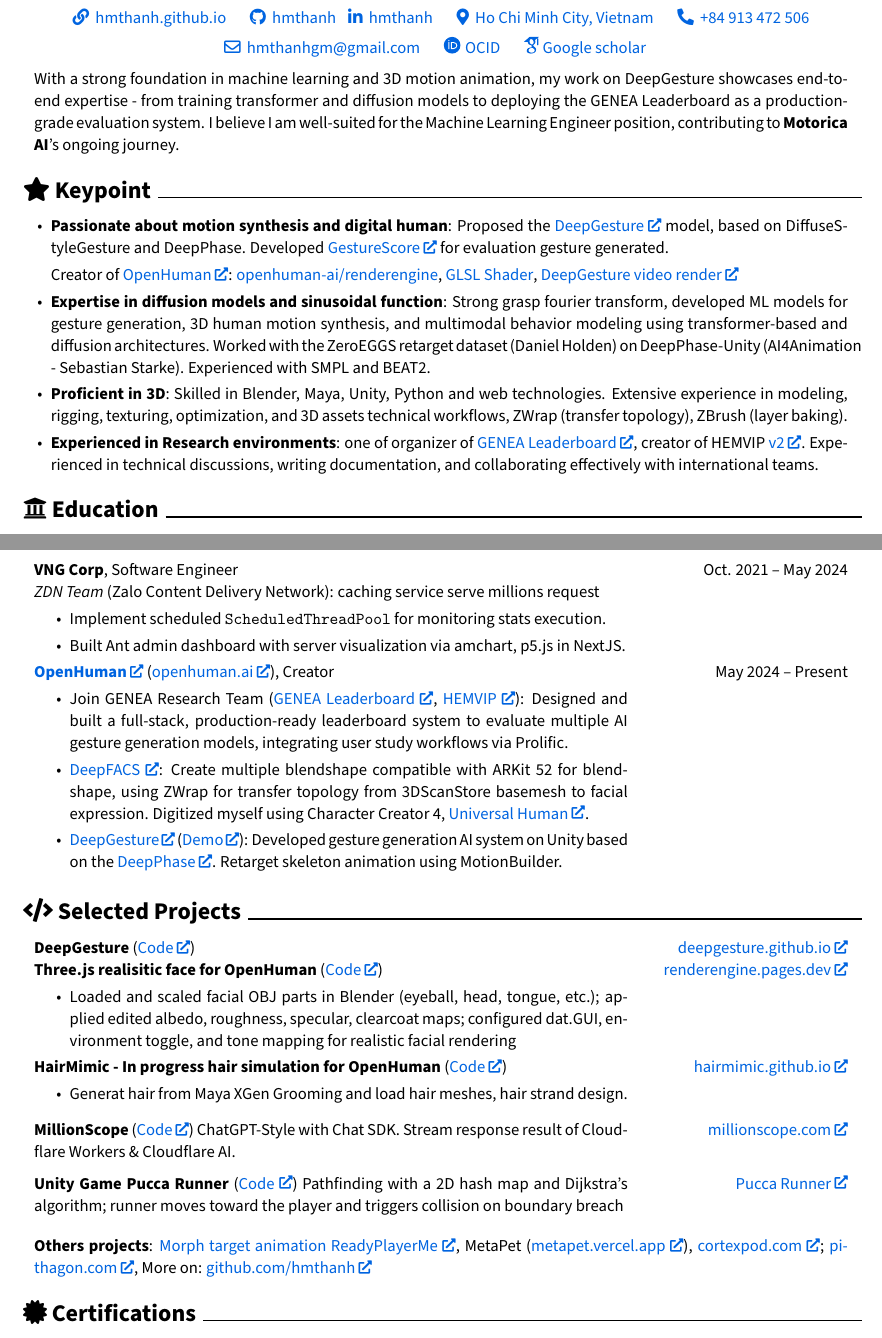
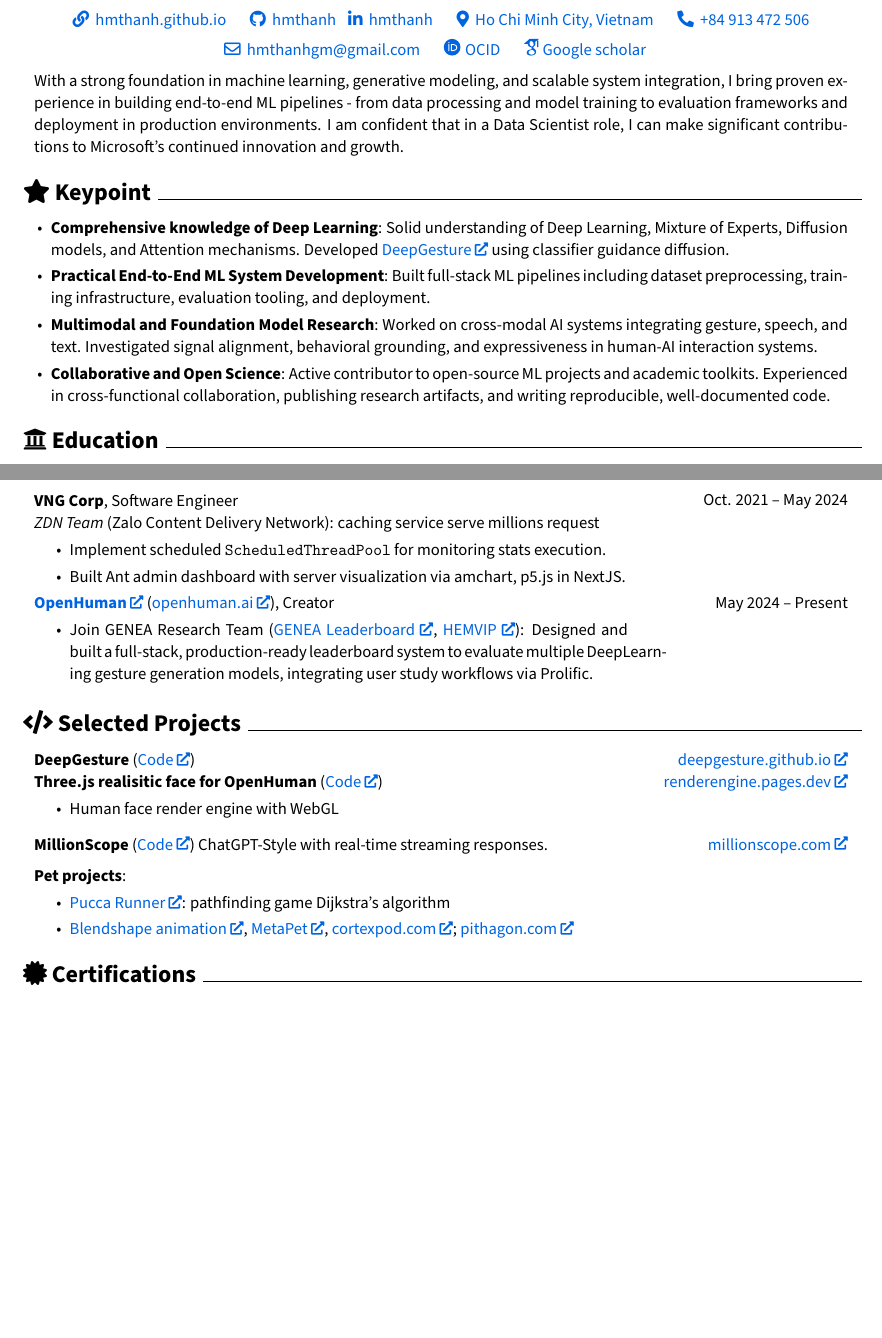
Before and after one commit to hmthanh/CV, a LaTeX document (main.tex, which reads sections/experience.tex, sections/header.tex, sections/intro.tex): two parts of pages 1 and 2 of 2, joined at a grey line, cut so that both start at the same text, the shorter picture padded with empty space. Compiled offline with pdfLaTeX.

Commit message:
data science

```diff
--- a/sections/experience.tex
+++ b/sections/experience.tex
@@ -63,19 +63,18 @@
 	\href{https://www.linkedin.com/company/openhuman/}{\textbf{OpenHuman}} (\href{https://openhuman.ai}{openhuman.ai}), Creator
 
 	\begin{highlights}
-		\item Join GENEA Research Team (\href{https://genealeaderboard.github.io}{GENEA Leaderboard}, \href{https://github.com/hemvip/hemvip.github.io}{HEMVIP}): Designed and built a full-stack, production-ready leaderboard system to evaluate multiple AI gesture generation models, integrating user study workflows via Prolific.
+		\item Join GENEA Research Team (\href{https://genealeaderboard.github.io}{GENEA Leaderboard}, \href{https://github.com/hemvip/hemvip.github.io}{HEMVIP}): Designed and built a full-stack, production-ready leaderboard system to evaluate multiple DeepLearning gesture generation models, integrating user study workflows via Prolific.
 
 %		\item GENEA Research Team (\href{https://genealeaderboard.github.io}{GENEA Leaderboard}, \href{https://github.com/hemvip/hemvip.github.io}{HEMVIP}): Designed and developed a full-stack, production-ready leaderboard system from scratch to evaluate multiple AI gesture generation models, incorporating user studies via Prolific.
 
 %		Technologies:  Cloudflare Workers, R2, D1, NextJS App router, TailwindCSS V4
 
-		\item  \href{https://github.com/DeepFACS}{DeepFACS}: Create multiple blendshape compatible with ARKit 52 for blendshape, using ZWrap for transfer topology from 3DScanStore basemesh to facial expression. Digitized myself using Character Creator 4, \href{https://www.instagram.com/p/DKMV3xwJcQm}{Universal Human}.
+%		\item  \href{https://github.com/DeepFACS}{DeepFACS}: Create multiple blendshape compatible with ARKit 52 for blendshape, using ZWrap for transfer topology from 3DScanStore basemesh to facial expression.
 
 
 
-		\item \href{https://github.com/DeepGesture/DeepGesture-Unity}{DeepGesture} (\href{https://www.youtube.com/watch?v=eZghfNGmZn8}{Demo}): Developed gesture generation AI system on Unity based on the \href{https://www.youtube.com/watch?v=YhH4PYEkVnY}{DeepPhase}. Retarget skeleton animation using MotionBuilder.
+%		\item \href{https://github.com/DeepGesture/DeepGesture-Unity}{DeepGesture} (\href{https://www.youtube.com/watch?v=eZghfNGmZn8}{Demo}): Developed gesture generation AI system on Unity based on the \href{https://www.youtube.com/watch?v=YhH4PYEkVnY}{DeepPhase}. Retarget skeleton animation using MotionBuilder.
 
-%		Technologies: Blender (KenTools FaceBuilder, FaceTracker, Blendshape,..), Unity, Maya (Blendshape, XGen Grooming), MotionBuilder (Retarget), Chacter Creator4, ZWrap
 	\end{highlights}
 
 \end{twocolentry}
--- a/sections/header.tex
+++ b/sections/header.tex
@@ -10,7 +10,7 @@
 		\textbf{Hoang Minh Thanh}
 
 		\cvspace
-		{\large\textnormal{\textcolor[rgb]{0.4,0.4,0.4}{\textbf{Machine Learning Engineer}}}}
+		{\large\textnormal{\textcolor[rgb]{0.4,0.4,0.4}{\textbf{Data Scientist}}}}
 
 
 		\normalsize
--- a/sections/intro.tex
+++ b/sections/intro.tex
@@ -1,10 +1,8 @@
+
 %\begin{onecolentry}
-%With a strong foundation in machine learning and 3D motion animation. My work on DeepGesture showcases end-to-end expertise, from training transformer and diffusion models to deploying the GENEA Leaderboard in production-grade evaluation system. I think I well-suite for position Machine Learning Engineer at Motorica AI journey.
-%%I bring a combination of research depth and engineering execution to advance \textbf{Motorica AI}’s mission.
+%	With a strong foundation in machine learning and 3D motion animation, my work on DeepGesture showcases end-to-end expertise - from training transformer and diffusion models to deploying the GENEA Leaderboard as a production-grade evaluation system. I believe I am well-suited for the Machine Learning Engineer position, contributing to \textbf{Motorica AI}'s ongoing journey.
 %\end{onecolentry}
 
-%With a strong foundation in machine learning and 3D motion animation, my work on DeepGesture showcases end-to-end expertise - from training transformer and diffusion models to deploying the GENEA Leaderboard as a production-grade evaluation system. I believe I am well-suited for the Machine Learning Engineer position, contributing meaningfully to the evolving Motorica AI journey—where generative models redefine how motion comes to life, much like Midjourney reshaped visual creativity.
-
 \begin{onecolentry}
-	With a strong foundation in machine learning and 3D motion animation, my work on DeepGesture showcases end-to-end expertise - from training transformer and diffusion models to deploying the GENEA Leaderboard as a production-grade evaluation system. I believe I am well-suited for the Machine Learning Engineer position, contributing to \textbf{Motorica AI}'s ongoing journey.
+With a strong foundation in machine learning, generative modeling, and scalable system integration, I bring proven experience in building end-to-end ML pipelines - from data processing and model training to evaluation frameworks and deployment in production environments. I am confident that in a Data Scientist role, I can make significant contributions to Microsoft's continued innovation and growth.
 \end{onecolentry}
--- a/sections/projects.tex
+++ b/sections/projects.tex
@@ -13,35 +13,25 @@
 \begin{twocolentry}{\href{https://renderengine.pages.dev}{renderengine.pages.dev}}
 	\textbf{Three.js realisitic face for OpenHuman} (\href{https://github.com/openhuman-ai/renderengine}{Code})
 	\begin{highlights}
-		\item Loaded and scaled facial OBJ parts in Blender (eyeball, head, tongue, etc.); applied edited albedo, roughness, specular, clearcoat maps; configured dat.GUI, environment toggle, and tone mapping for realistic facial rendering
+		\item Human face render engine with WebGL
 	\end{highlights}
 \end{twocolentry}
 
-\begin{twocolentry}{\href{https://hairmimic.github.io}{hairmimic.github.io}}
-	\textbf{HairMimic - In progress hair simulation for OpenHuman} (\href{https://github.com/hairmimic/hairmimic.github.io}{Code})
-	\begin{highlights}
-			\item Generat hair from Maya XGen Grooming and load hair meshes, hair strand design.
-	\end{highlights}
-\end{twocolentry}
-
+%\begin{twocolentry}{\href{https://hairmimic.github.io}{hairmimic.github.io}}
+%	\textbf{HairMimic - In progress hair simulation for OpenHuman} (\href{https://github.com/hairmimic/hairmimic.github.io}{Code})
+%\end{twocolentry}
 
 
 
 \cvspace
 
 \begin{twocolentry}{\href{https://millionscope.com}{millionscope.com}}
-	\textbf{MillionScope}  (\href{https://github.com/millionscope/millionscope.github.io}{Code}) ChatGPT-Style with Chat SDK. Stream response result of Cloudflare Workers \& Cloudflare AI.
+	\textbf{MillionScope}  (\href{https://github.com/millionscope/millionscope.github.io}{Code}) ChatGPT-Style with real-time streaming responses.
 \end{twocolentry}
 
-\cvspace
 
-\begin{twocolentry}{\href{https://puccarunner.github.io}{Pucca Runner}}
-	\textbf{Unity Game Pucca Runner} (\href{https://github.com/hmthanh/pucca_runner}{Code}) Pathfinding with a 2D hash map and Dijkstra’s algorithm; runner moves toward the player and triggers collision on boundary breach
-%	, or goal reach.
-%	\begin{highlights}
-%		\item
-%	\end{highlights}
-\end{twocolentry}
+%\cvspace
+
 
 %
 %\cvspace
@@ -56,9 +46,6 @@
 %\end{twocolentry}
 
 
-
-\cvspace
-
 %\begin{onecolentry}
 %	\textbf{Three.js Demo Project}:
 %	\href{https://glowshader.vercel.app}{GlowShader}/ \href{https://github.com/hmthanh/GlowShader}{Code}, \href{https://springsphere.vercel.app}{SpringSphere}/
@@ -70,7 +57,12 @@
 \cvspace
 
 \begin{onecolentry}
-	\textbf{Others projects}: \href{https://hmthanh.github.io/3d-human-model}{Morph target animation ReadyPlayerMe}, MetaPet (\href{https://metapet.vercel.app}{metapet.vercel.app}), \href{https://cortexpod.com}{cortexpod.com};  \href{https://pithagon.com}{pithagon.com}, More on: \href{http://github.com/hmthanh}{github.com/hmthanh}
+	\textbf{Pet projects}:
+		\begin{highlights}
+		\item \href{https://puccarunner.github.io}{Pucca Runner}: pathfinding game Dijkstra’s algorithm
+		\item \href{https://hmthanh.github.io/3d-human-model}{Blendshape animation}, \href{https://metapet.vercel.app}{MetaPet}, \href{https://cortexpod.com}{cortexpod.com};  \href{https://github.com/pithagon/pithagon}{pithagon.com}
+	\end{highlights}
+
 \end{onecolentry}
 
 %    \section{\faLaptop\ Technologies}
--- a/sections/summary.tex
+++ b/sections/summary.tex
@@ -1,62 +1,73 @@
+%
+%
+%
+%%	\begin{onecolentry}
+%%		%            \href{https://rendercv.com}{RenderCV}
+%%		I’m passionate about WebGL and rendering every pixel on \texttt{<canvas>} context. With hands-on experience from multiple React and Three.js projects, I am well-suited for the Senior Creative Developer role at CodeCrush and capable of contributing to the development of high-quality, interactive 3D web experiences.
+%%	\end{onecolentry}
+%
+%	%        \cvspace
+%
+%	%        \begin{onecolentry}
+%		%            The boilerplate content was inspired by \href{https://github.com/dnl-blkv/mcdowell-cv}{Gayle McDowell}.
+%		%        \end{onecolentry}
+%
+%%	\section{\faAddressCard\ Summary}
+%
+%	\begin{onecolentry}
+%		\begin{highlightsforbulletentries}
+%%			Proficient in Three.js, WebGL and Web Technologies
+%			\item \textbf{Passionate about motion synthesis and digital human}:  Proposed the \href{https://deepgesture.github.io}{DeepGesture} model, based on DiffuseStyleGesture and DeepPhase. Developed \href{https://github.com/GestureScore/GestureScore}{GestureScore} for evaluation gesture generated.
+%
+%			Creator of \href{https://www.youtube.com/@openhuman_ai}{OpenHuman}: \hrefWithoutArrow{https://github.com/openhuman-ai/renderengine}{openhuman-ai/renderengine}, \hrefWithoutArrow{https://github.com/openhuman-ai/renderengine/blob/main/test/vertex\_full.glsl}{GLSL Shader},
+%			\href{https://www.youtube.com/watch?v=B6nv1kQmi-Q}{DeepGesture video render}
+%%			\href{https://x.com/OpenHuman/status/1941355456020250865}{Universal Human render}
+%%			, \href{https://www.instagram.com/p/DKMV3xwJcQm}{Blender render}.
+%
+%
+%%			\item \textbf{Strong grasp of diffusion models and Fourier transform}: Trained ML models for gesture generation, 3D human motion synthesis, and multimodal behavior modeling using transformer-based and diffusion architectures.
+%%			ZeroEGGS retarget dataset (Daniel Holden) on DeepPhase-Unity (AI4Animation - Sebastian Starke). Experience working with SMPL \textbf{BEAT2}.
+%
+%			\item \textbf{Expertise in diffusion models and sinusoidal function}: Strong grasp fourier transform, developed ML models for gesture generation, 3D human motion synthesis, and multimodal behavior modeling using transformer-based and diffusion architectures. Worked with the ZeroEGGS retarget dataset (Daniel Holden) on DeepPhase-Unity (AI4Animation - Sebastian Starke). Experienced with SMPL and BEAT2.
+%
+%
+%%			Proposed the \href{https://deepgesture.github.io}{DeepGesture} model based on DiffuseStyleGesture and DeepPhase for expressive
+%
+%%			 model based on DiffuseStyleGesture and DeepPhase for expressive gesture generation. Developed \href{https://github.com/GestureScore/GestureScore}{GestureScore}
+%
+%%			, \href{https://jumming.vercel.app/}{Skeleton Animation}, ...  \href{https://github.com/FaceAnimation/faceanimation.github.io/tree/main/src}{faceanimation.github.io},
+%
+%%			\item \textbf{Comprehensive understanding Computer Graphics}: \textit{Keyword learned}: Ray Tracing in One Weekend, Subsurface scattering, Rendering Equation, \href{https://github.com/hmthanh/pbrt-v4}{pbrt-v4}, webgl2fundamentals, Physics/Spectrum/Eye Vision Structure of Color, ... \href{https://mattergen.github.io}{My Fillament doc remake} (BRDF, Diffuse, Reflection).
+%
+%			\item \textbf{Proficient in 3D}: Skilled in Blender, Maya, Unity, Python and web technologies. Extensive experience in modeling, rigging, texturing, optimization, and 3D assets technical workflows, ZWrap (transfer topology), ZBrush (layer baking).
+%%			, and deep understanding \href{https://github.com/hmthanh/glTF-Sample-Viewer}{glTF JSON Structure} for export and integration of 3D assets into web applications.
+%
+%
+%			\item \textbf{Experienced in Research environments}: one of organizer of
+%			\href{https://bit.ly/GENEALeaderboard}{GENEA Leaderboard}, creator of HEMVIP \href{https://github.com/hemvip/hemvip.github.io}{v2}.  Experienced in technical discussions, writing documentation, and collaborating effectively with international teams.
+%
+%
+%		\end{highlightsforbulletentries}
+%	\end{onecolentry}
+%
+%
+%
+%
+%
+\begin{onecolentry}
+	\begin{highlightsforbulletentries}
+%		Applied Machine Learning Expertise
+		\item \textbf{Comprehensive knowledge of Deep Learning}: Solid understanding of Deep Learning, Mixture of Experts, Diffusion models, and Attention mechanisms. Developed \href{https://deepgesture.github.io/}{DeepGesture} using classifier guidance diffusion.
 
 
+%		Designed and trained large-scale models for multimodal synthesis, including diffusion- and transformer-based architectures.
 
-%	\begin{onecolentry}
-%		%            \href{https://rendercv.com}{RenderCV}
-%		I’m passionate about WebGL and rendering every pixel on \texttt{<canvas>} context. With hands-on experience from multiple React and Three.js projects, I am well-suited for the Senior Creative Developer role at CodeCrush and capable of contributing to the development of high-quality, interactive 3D web experiences.
-%	\end{onecolentry}
+		\item \textbf{Practical End-to-End ML System Development}: Built full-stack ML pipelines including dataset preprocessing, training infrastructure, evaluation tooling, and deployment.
+%		Contributed to production-grade systems for real-time interaction and inference.
 
-	%        \cvspace
+		\item \textbf{Multimodal and Foundation Model Research}: Worked on cross-modal AI systems integrating gesture, speech, and text. Investigated signal alignment, behavioral grounding, and expressiveness in human-AI interaction systems.
 
-	%        \begin{onecolentry}
-		%            The boilerplate content was inspired by \href{https://github.com/dnl-blkv/mcdowell-cv}{Gayle McDowell}.
-		%        \end{onecolentry}
+		\item \textbf{Collaborative and Open Science}: Active contributor to open-source ML projects and academic toolkits. Experienced in cross-functional collaboration, publishing research artifacts, and writing reproducible, well-documented code.
 
-%	\section{\faAddressCard\ Summary}
-
-	\begin{onecolentry}
-		\begin{highlightsforbulletentries}
-%			Proficient in Three.js, WebGL and Web Technologies
-			\item \textbf{Passionate about motion synthesis and digital human}:  Proposed the \href{https://deepgesture.github.io}{DeepGesture} model, based on DiffuseStyleGesture and DeepPhase. Developed \href{https://github.com/GestureScore/GestureScore}{GestureScore} for evaluation gesture generated.
-
-			Creator of \href{https://www.youtube.com/@openhuman_ai}{OpenHuman}: \hrefWithoutArrow{https://github.com/openhuman-ai/renderengine}{openhuman-ai/renderengine}, \hrefWithoutArrow{https://github.com/openhuman-ai/renderengine/blob/main/test/vertex\_full.glsl}{GLSL Shader},
-			\href{https://www.youtube.com/watch?v=B6nv1kQmi-Q}{DeepGesture video render}
-%			\href{https://x.com/OpenHuman/status/1941355456020250865}{Universal Human render}
-%			, \href{https://www.instagram.com/p/DKMV3xwJcQm}{Blender render}.
-
-
-%			\item \textbf{Strong grasp of diffusion models and Fourier transform}: Trained ML models for gesture generation, 3D human motion synthesis, and multimodal behavior modeling using transformer-based and diffusion architectures.
-%			ZeroEGGS retarget dataset (Daniel Holden) on DeepPhase-Unity (AI4Animation - Sebastian Starke). Experience working with SMPL \textbf{BEAT2}.
-
-			\item \textbf{Expertise in diffusion models and sinusoidal function}: Strong grasp fourier transform, developed ML models for gesture generation, 3D human motion synthesis, and multimodal behavior modeling using transformer-based and diffusion architectures. Worked with the ZeroEGGS retarget dataset (Daniel Holden) on DeepPhase-Unity (AI4Animation - Sebastian Starke). Experienced with SMPL and BEAT2.
-
-
-%			Proposed the \href{https://deepgesture.github.io}{DeepGesture} model based on DiffuseStyleGesture and DeepPhase for expressive
-
-%			 model based on DiffuseStyleGesture and DeepPhase for expressive gesture generation. Developed \href{https://github.com/GestureScore/GestureScore}{GestureScore}
-
-%			, \href{https://jumming.vercel.app/}{Skeleton Animation}, ...  \href{https://github.com/FaceAnimation/faceanimation.github.io/tree/main/src}{faceanimation.github.io},
-
-%			\item \textbf{Comprehensive understanding Computer Graphics}: \textit{Keyword learned}: Ray Tracing in One Weekend, Subsurface scattering, Rendering Equation, \href{https://github.com/hmthanh/pbrt-v4}{pbrt-v4}, webgl2fundamentals, Physics/Spectrum/Eye Vision Structure of Color, ... \href{https://mattergen.github.io}{My Fillament doc remake} (BRDF, Diffuse, Reflection).
-
-			\item \textbf{Proficient in 3D}: Skilled in Blender, Maya, Unity, Python and web technologies. Extensive experience in modeling, rigging, texturing, optimization, and 3D assets technical workflows, ZWrap (transfer topology), ZBrush (layer baking).
-%			, and deep understanding \href{https://github.com/hmthanh/glTF-Sample-Viewer}{glTF JSON Structure} for export and integration of 3D assets into web applications.
-
-
-			\item \textbf{Experienced in Research environments}: one of organizer of
-			\href{https://bit.ly/GENEALeaderboard}{GENEA Leaderboard}, creator of HEMVIP \href{https://github.com/hemvip/hemvip.github.io}{v2}.  Experienced in technical discussions, writing documentation, and collaborating effectively with international teams.
-
-%			Skilled in Unity:
-%			, Game made by Unity - (Play my game \href{https://puccarunner.github.io}{Pucca Runner})
-
-%			Vast experience of multiple React web project: (\href{https://millionscope.com}{MillionScope}, \href{https://github.com/genealeaderboard/genealeaderboard.github.io}{GENEALeaderboard}, \href{https://cortexpod.com}{Cortexpod}, \href{https://metapet.vercel.app}{MetaPet}),...
-%			Hands-on experience in optimization scalable production 3D web assets.
-
-
-
-
-
-%		\href{https://genea-workshop.github.io/leaderboard/organisers/\#%3A%7E%3Atext=Thanh\%20Hoang\%2DMinh,of\%20Science,\%20Vietnam}{GENEA Leaderboard}
-
-		\end{highlightsforbulletentries}
-	\end{onecolentry}
+	\end{highlightsforbulletentries}
+\end{onecolentry}
```
